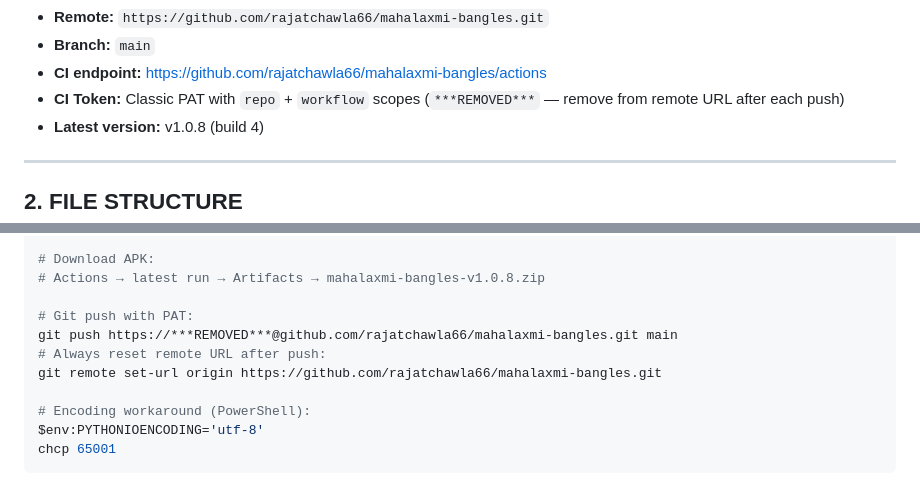
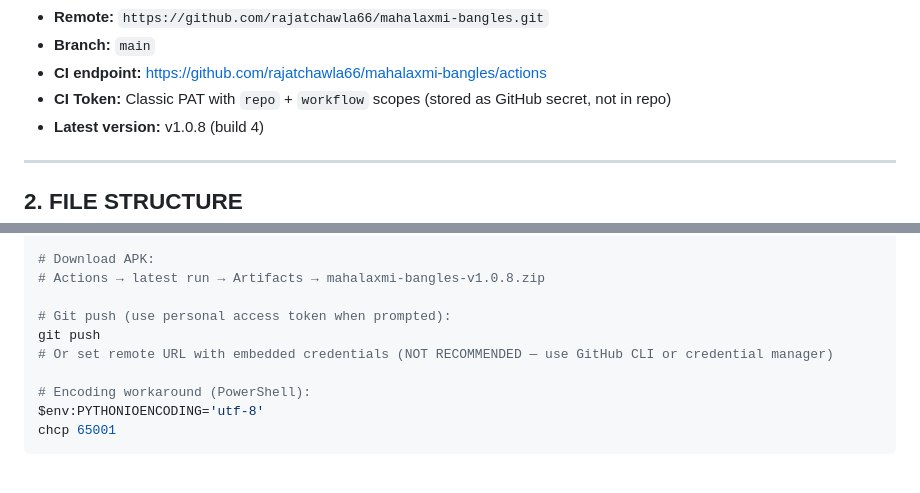
Before and after one commit to rajatchawla66/mahalaxmi-bangles, a Markdown page: PROJECT_MEMORY.md, 2 parts joined by grey strips. GitHub-like rendering.

Commit message:
Remove exposed PAT from PROJECT_MEMORY.md

```diff
--- a/PROJECT_MEMORY.md
+++ b/PROJECT_MEMORY.md
@@ -30,7 +30,7 @@
 - **Remote:** `https://github.com/rajatchawla66/mahalaxmi-bangles.git`
 - **Branch:** `main`
 - **CI endpoint:** https://github.com/rajatchawla66/mahalaxmi-bangles/actions
-- **CI Token:** Classic PAT with `repo` + `workflow` scopes (`***REMOVED***` — remove from remote URL after each push)
+- **CI Token:** Classic PAT with `repo` + `workflow` scopes (stored as GitHub secret, not in repo)
 - **Latest version:** v1.0.8 (build 4)
 
 ---
@@ -489,10 +489,9 @@ git push  # OR go to Actions tab → "Run workflow"
 # Download APK:
 # Actions → latest run → Artifacts → mahalaxmi-bangles-v1.0.8.zip
 
-# Git push with PAT:
-git push https://***REMOVED***@github.com/rajatchawla66/mahalaxmi-bangles.git main
-# Always reset remote URL after push:
-git remote set-url origin https://github.com/rajatchawla66/mahalaxmi-bangles.git
+# Git push (use personal access token when prompted):
+git push
+# Or set remote URL with embedded credentials (NOT RECOMMENDED — use GitHub CLI or credential manager)
 
 # Encoding workaround (PowerShell):
 $env:PYTHONIOENCODING='utf-8'
```
